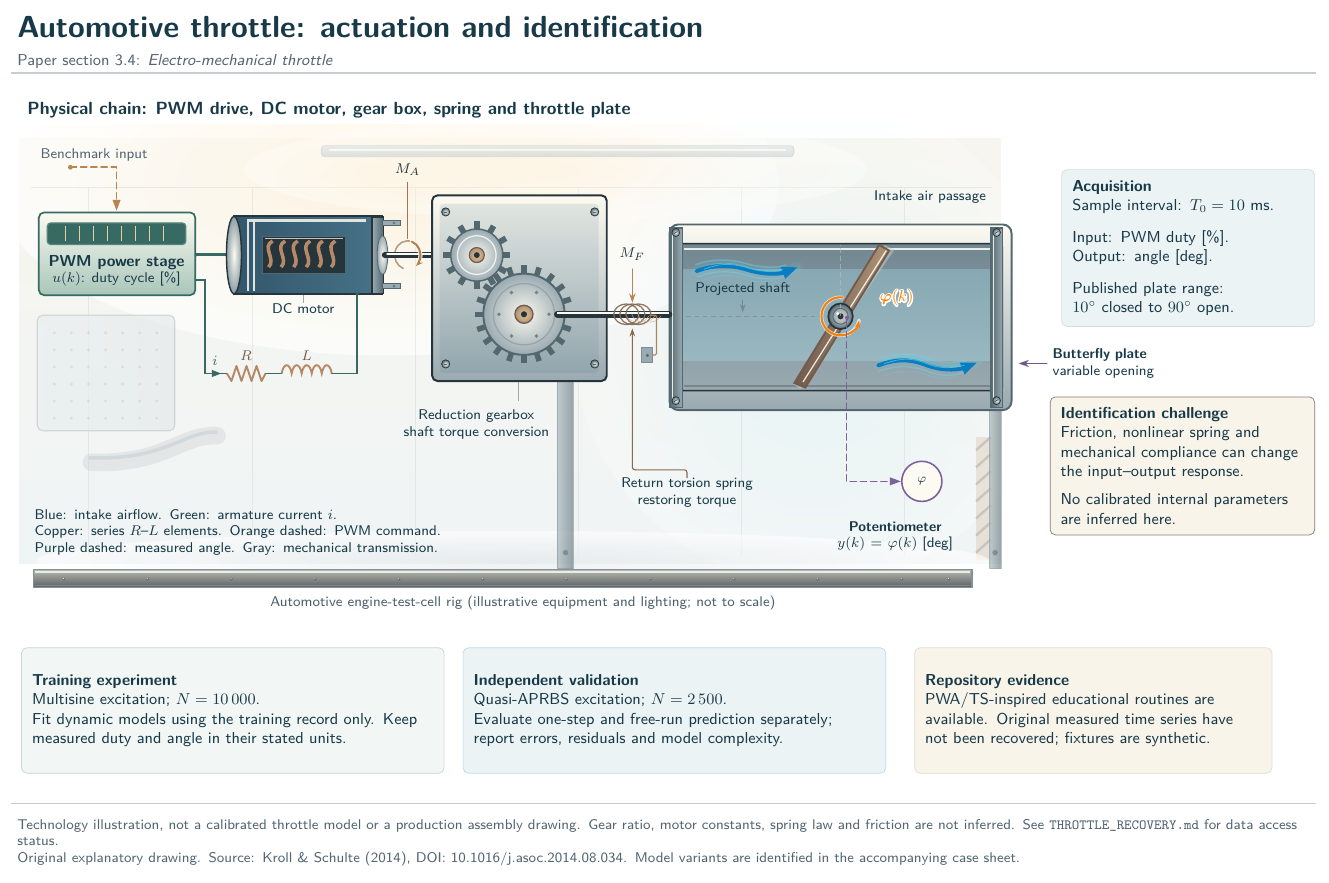
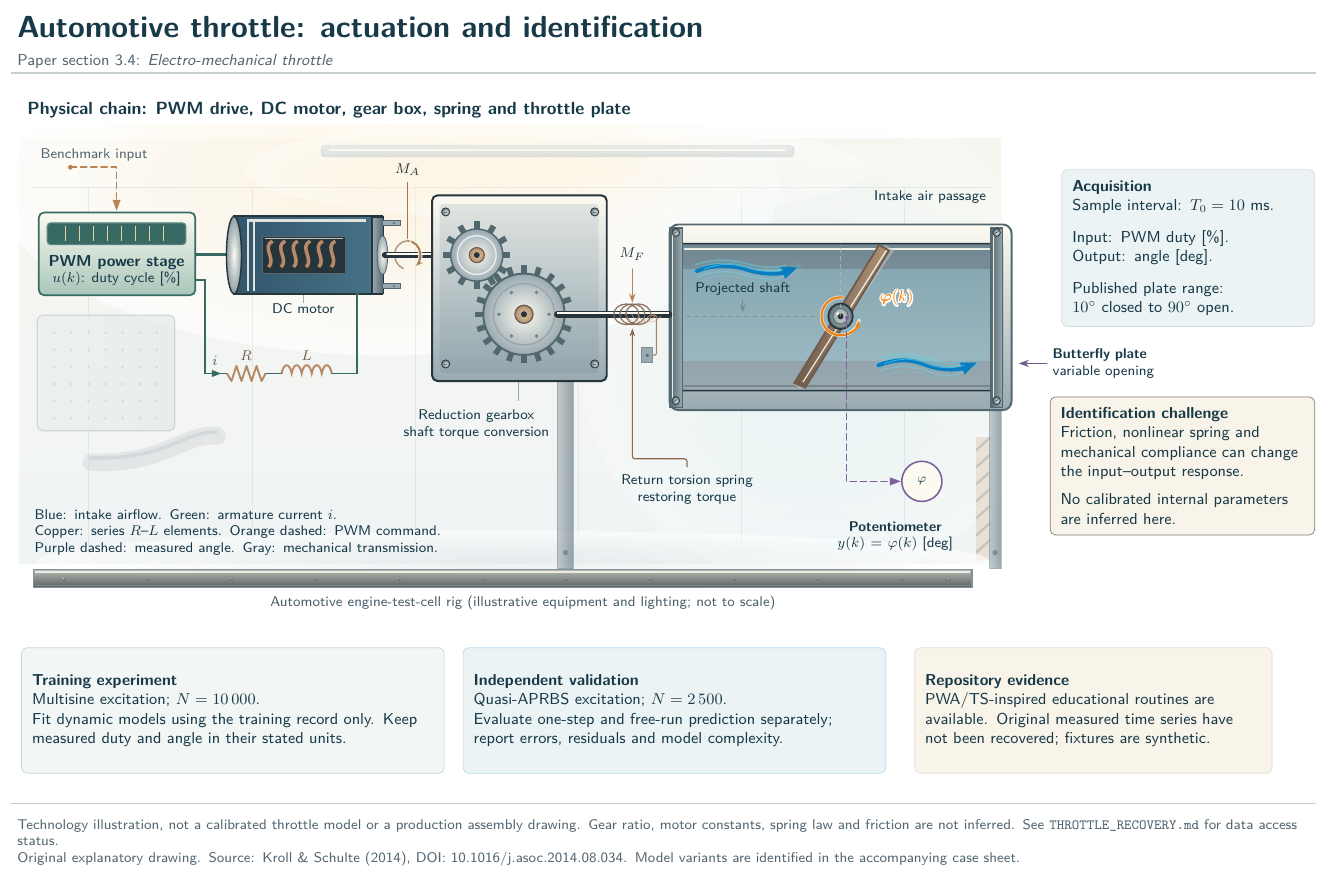
Before and after one commit to fobos123deimos/Undergraduate-Course-Intelligent-Systems-for-Process-Control-and-Automation, a LaTeX figure (benchmarks/tikz/04-throttle.tex): the whole page. Compiled offline with pdfLaTeX.

Commit message:
Restore spring callout routing and lower only its text slightly

```diff
--- a/benchmarks/tikz/04-throttle.tex
+++ b/benchmarks/tikz/04-throttle.tex
@@ -462,14 +462,16 @@
 \draw[copper!79!bronzeShadow,line width=.68pt,line cap=round,
  rounded corners=.7pt]
  (12.21,-6.08)--(12.34,-6.08)--(12.34,-6.87)--(12.27,-6.87);
-% An informational leader is separate from the mechanical anchor.
+% Restore the informational leader to its approved earlier routing,
+% independently from the caption. Keep the caption slightly BELOW its
+% endpoint so moving text no longer drags the spring callout line with it.
 \node[anchor=north,equipmentlabel,text width=2.67cm]
- (spring-caption) at (12.95,-9.32)
+ (spring-caption) at (12.95,-9.25)
  {Return torsion spring\\restoring torque};
 \draw[bronzeShadow!64!amber,line width=.64pt,
  rounded corners=1.5pt,line cap=round,
  -{Stealth[length=1.63mm,width=1.11mm]}]
- (spring-caption.north)--++(0,.16)-|(11.86,-6.34);
+ (12.95,-9.10)--++(0,.16)-|(11.86,-6.34);
 % Restoring torque indication, aligned through the winding center.
 \node[anchor=south,notation,text=graphite] at (11.86,-4.99) {$M_F$};
 \draw[amber,line width=.93pt,line cap=round,
```
